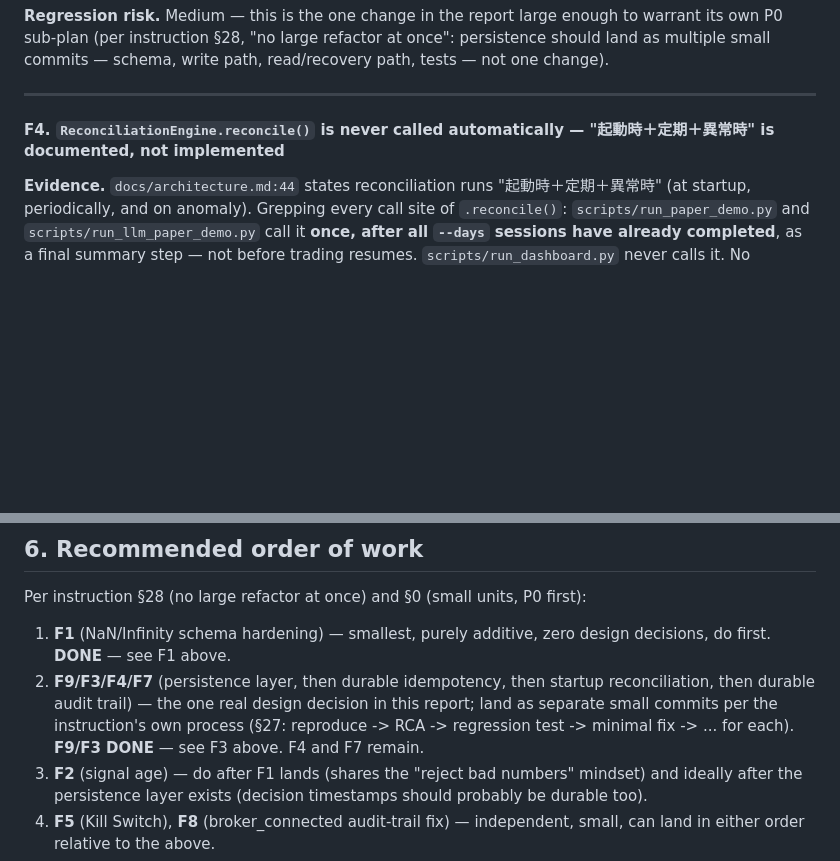
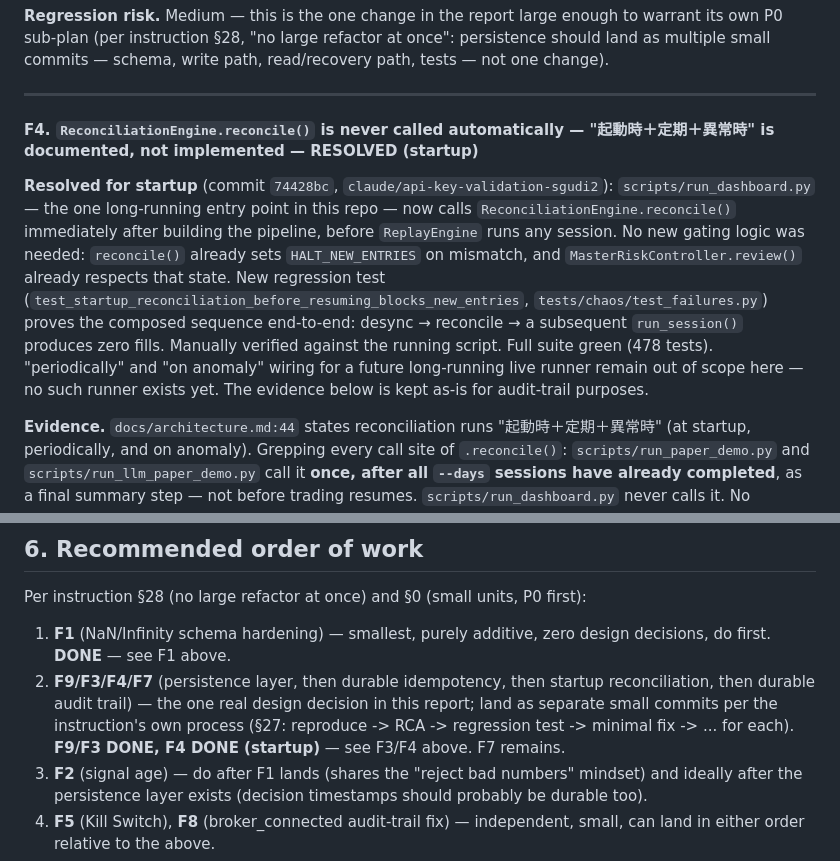
Before and after one commit to AIvibe-bldr/100-Autonomous-Quant-Trading-System-MASTER-SPEC-v2.0, a Markdown page: docs/SAFETY_AUDIT.md, 2 parts joined by grey strips. Drawn GitHub-style; blank space fills up the shorter version.

Commit message:
docs: mark SAFETY_AUDIT F4 resolved for startup reconciliation
Records the fix landed in 74428bc so the audit document stays accurate
as the canonical Safety Audit reference (CLAUDE.md §0). F7 remains open.
Co-Authored-By: Claude Sonnet 5 <noreply@anthropic.com>
Claude-Session: https://claude.ai/code/session_015Q2wsfqtpkBgbPs9VAvobx

```diff
--- a/docs/SAFETY_AUDIT.md
+++ b/docs/SAFETY_AUDIT.md
@@ -336,7 +336,21 @@ schema, write path, read/recovery path, tests — not one change).
 
 ---
 
-#### F4. `ReconciliationEngine.reconcile()` is never called automatically — "起動時＋定期＋異常時" is documented, not implemented
+#### F4. `ReconciliationEngine.reconcile()` is never called automatically — "起動時＋定期＋異常時" is documented, not implemented — RESOLVED (startup)
+
+**Resolved for startup** (commit `74428bc`, `claude/api-key-validation-sgudi2`):
+`scripts/run_dashboard.py` — the one long-running entry point in this repo —
+now calls `ReconciliationEngine.reconcile()` immediately after building the
+pipeline, before `ReplayEngine` runs any session. No new gating logic was
+needed: `reconcile()` already sets `HALT_NEW_ENTRIES` on mismatch, and
+`MasterRiskController.review()` already respects that state. New regression
+test (`test_startup_reconciliation_before_resuming_blocks_new_entries`,
+`tests/chaos/test_failures.py`) proves the composed sequence end-to-end:
+desync → reconcile → a subsequent `run_session()` produces zero fills.
+Manually verified against the running script. Full suite green (478 tests).
+"periodically" and "on anomaly" wiring for a future long-running live
+runner remain out of scope here — no such runner exists yet. The evidence
+below is kept as-is for audit-trail purposes.
 
 **Evidence.** `docs/architecture.md:44` states reconciliation runs
 "起動時＋定期＋異常時" (at startup, periodically, and on anomaly). Grepping
@@ -623,8 +637,8 @@ P0 first):
    startup reconciliation, then durable audit trail) — the one real
    design decision in this report; land as separate small commits per
    the instruction's own process (§27: reproduce -> RCA -> regression
-   test -> minimal fix -> ... for each). **F9/F3 DONE** — see F3 above.
-   F4 and F7 remain.
+   test -> minimal fix -> ... for each). **F9/F3 DONE, F4 DONE (startup)**
+   — see F3/F4 above. F7 remains.
 3. **F2** (signal age) — do after F1 lands (shares the "reject bad
    numbers" mindset) and ideally after the persistence layer exists
    (decision timestamps should probably be durable too).
```
